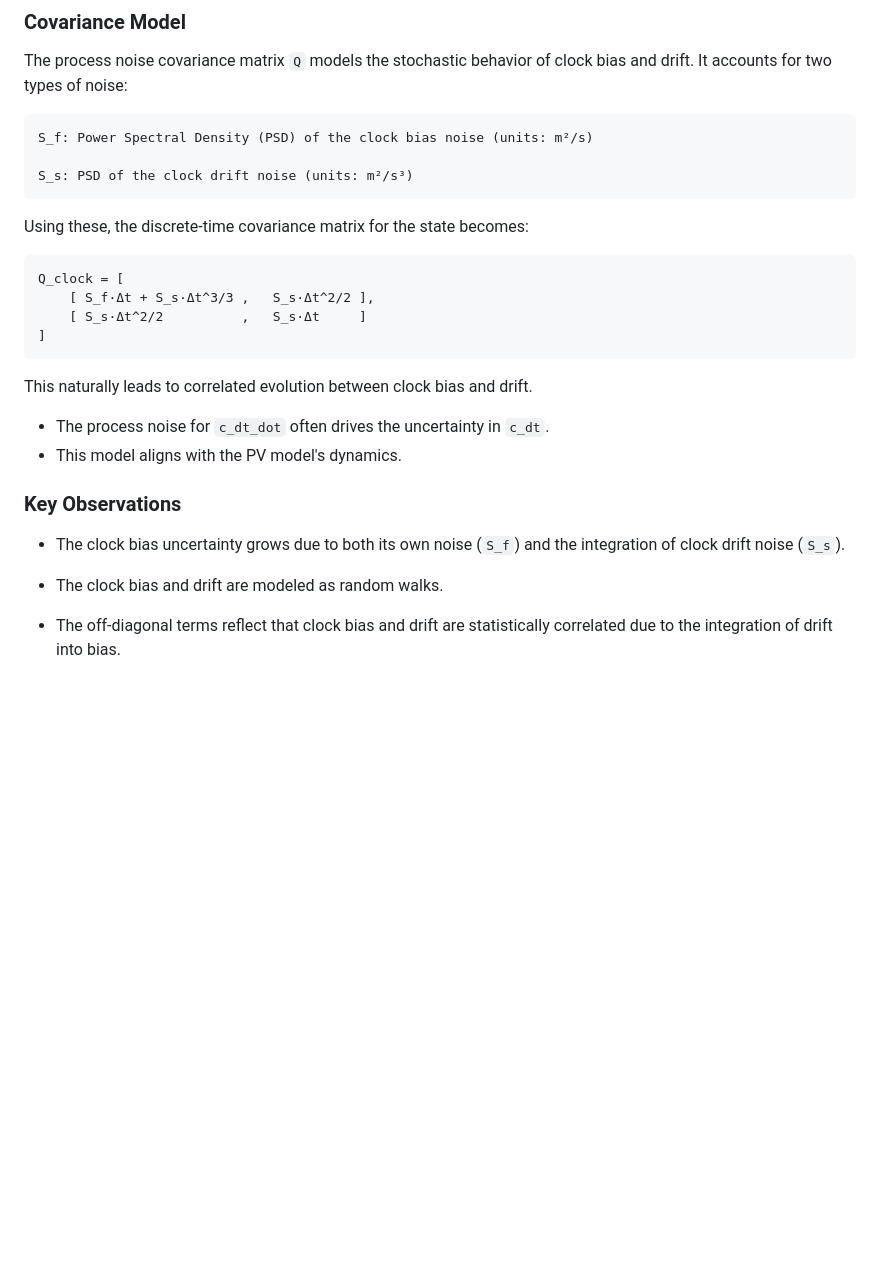
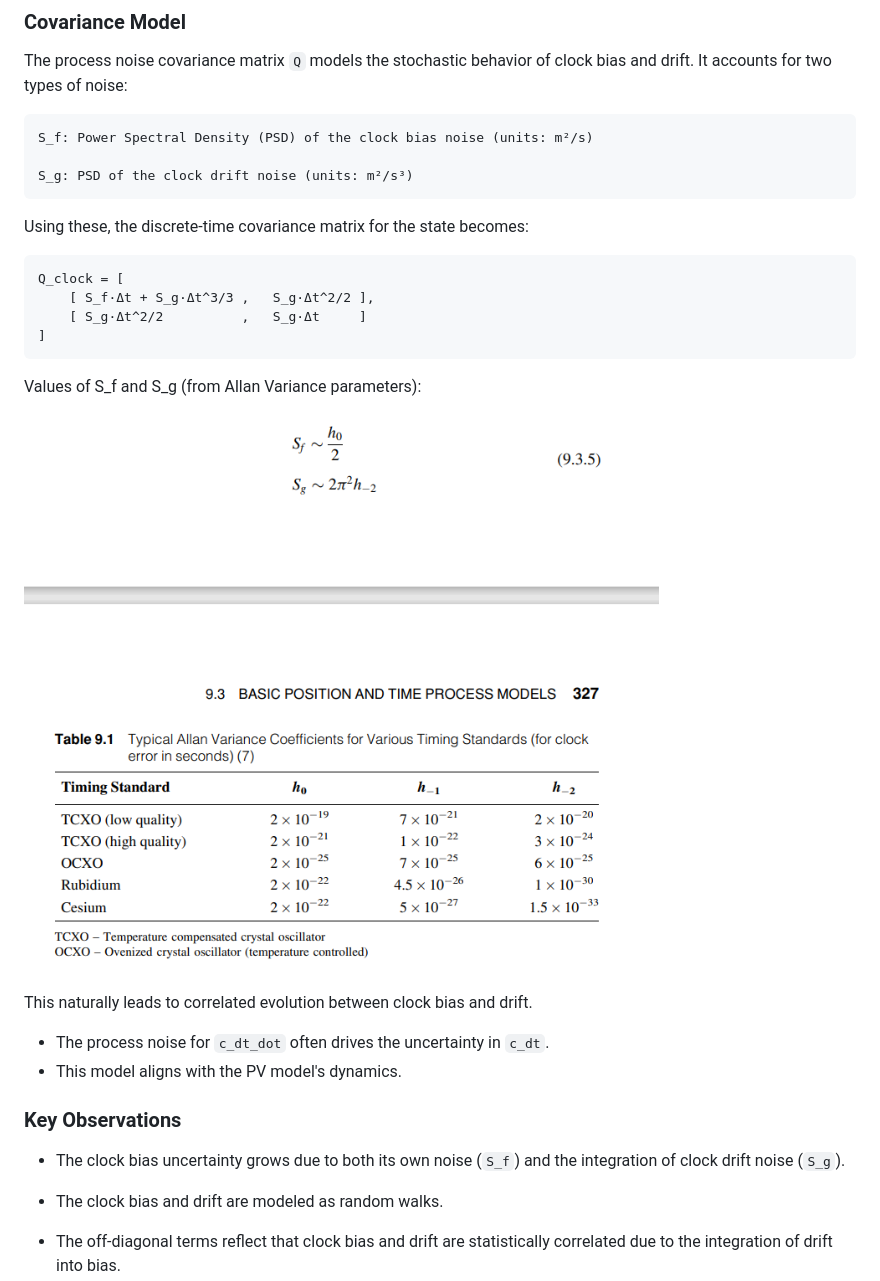
Before and after one commit to rodrigo-moliveira/PyGNSSFix, a Markdown page: theory notes/ekf_models_with_range_rate.md, the part around the change. Drawn GitHub-style; pictures changed too: theory notes/img.png (added); blank space fills up the shorter version.

Commit message:
finishing PV model in EKF filter

````diff
--- a/theory notes/ekf_models_with_range_rate.md
+++ b/theory notes/ekf_models_with_range_rate.md
@@ -158,15 +158,20 @@ The process noise covariance matrix `Q` models the stochastic behavior of clock
 
     S_f: Power Spectral Density (PSD) of the clock bias noise (units: m²/s)
 
-    S_s: PSD of the clock drift noise (units: m²/s³)
+    S_g: PSD of the clock drift noise (units: m²/s³)
 
 Using these, the discrete-time covariance matrix for the state becomes:
 ```
 Q_clock = [
-    [ S_f·Δt + S_s·Δt^3/3 ,   S_s·Δt^2/2 ],
-    [ S_s·Δt^2/2          ,   S_s·Δt     ]
+    [ S_f·Δt + S_g·Δt^3/3 ,   S_g·Δt^2/2 ],
+    [ S_g·Δt^2/2          ,   S_g·Δt     ]
 ]
 ```
+
+Values of S_f and S_g (from Allan Variance parameters):
+
+![img.png](img.png)
+
 
 This naturally leads to correlated evolution between clock bias and drift.
 
@@ -175,7 +180,7 @@ This naturally leads to correlated evolution between clock bias and drift.
 
 ### Key Observations
 
-* The clock bias uncertainty grows due to both its own noise (`S_f`) and the integration of clock drift noise (`S_s`).
+* The clock bias uncertainty grows due to both its own noise (`S_f`) and the integration of clock drift noise (`S_g`).
 
 * The clock bias and drift are modeled as random walks.
 
````
Also changed, not shown: 7 other files.
